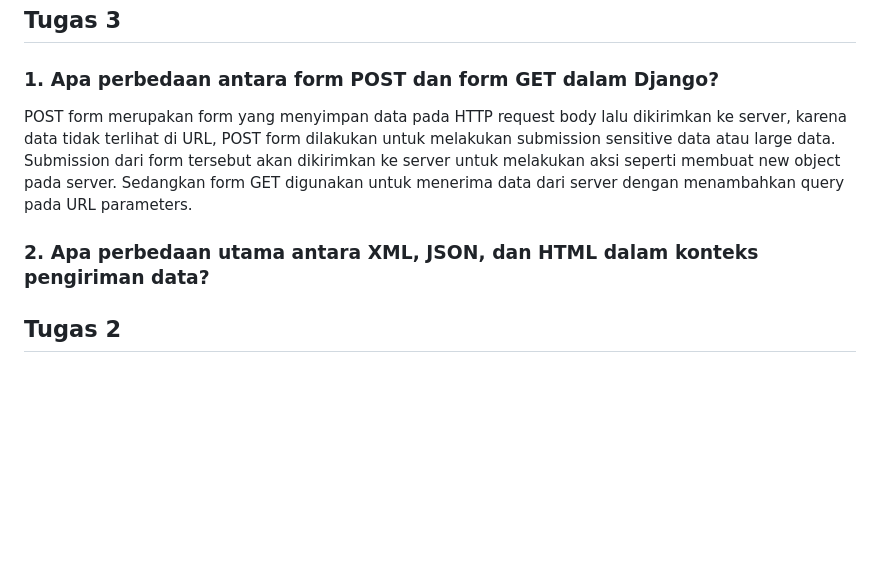
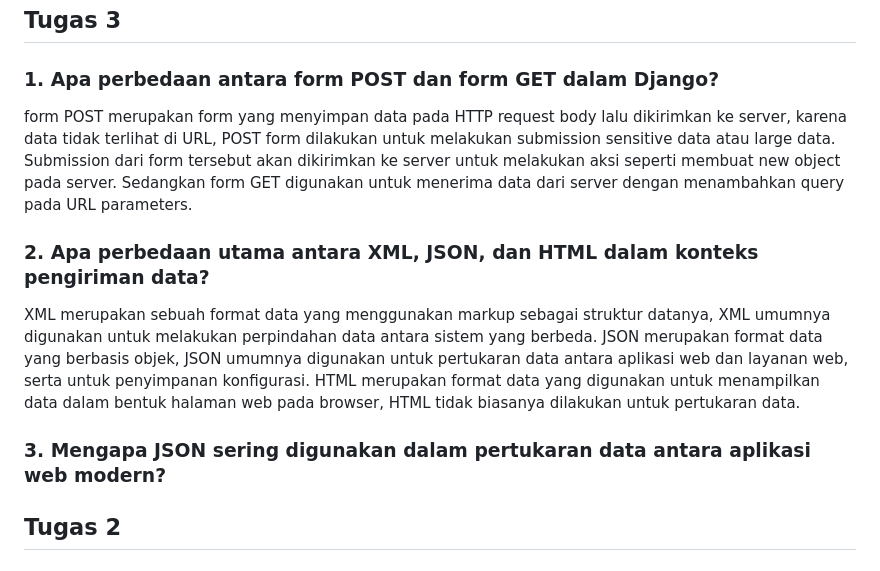
Before and after one commit to DwikyAhmad/inventori, a Markdown page: README.md, the part around the change. Drawn GitHub-style; blank space fills up the shorter version.

```diff
--- a/README.md
+++ b/README.md
@@ -5,9 +5,13 @@ Link to adaptable: https://inventoridwiky.adaptable.app/main/
 ## Tugas 3
 
 ### 1. Apa perbedaan antara form POST dan form GET dalam Django?
-POST form merupakan form yang menyimpan data pada HTTP request body lalu dikirimkan ke server, karena data tidak terlihat di URL, POST form dilakukan untuk melakukan submission sensitive data atau large data. Submission dari form tersebut akan dikirimkan ke server untuk melakukan aksi seperti membuat new object pada server. Sedangkan form GET digunakan untuk menerima data dari server dengan menambahkan query pada URL parameters.
+form POST merupakan form yang menyimpan data pada HTTP request body lalu dikirimkan ke server, karena data tidak terlihat di URL, POST form dilakukan untuk melakukan submission sensitive data atau large data. Submission dari form tersebut akan dikirimkan ke server untuk melakukan aksi seperti membuat new object pada server. Sedangkan form GET digunakan untuk menerima data dari server dengan menambahkan query pada URL parameters.
 
 ### 2. Apa perbedaan utama antara XML, JSON, dan HTML dalam konteks pengiriman data?
+XML merupakan sebuah format data yang menggunakan markup sebagai struktur datanya, XML umumnya digunakan untuk melakukan perpindahan data antara sistem yang berbeda. JSON merupakan format data yang berbasis objek, JSON umumnya digunakan untuk pertukaran data antara aplikasi web dan layanan web, serta untuk penyimpanan konfigurasi. HTML merupakan format data yang digunakan untuk menampilkan data dalam bentuk halaman web pada browser, HTML tidak biasanya dilakukan untuk pertukaran data.
+
+### 3. Mengapa JSON sering digunakan dalam pertukaran data antara aplikasi web modern?
+
 
 ## Tugas 2
 
```
